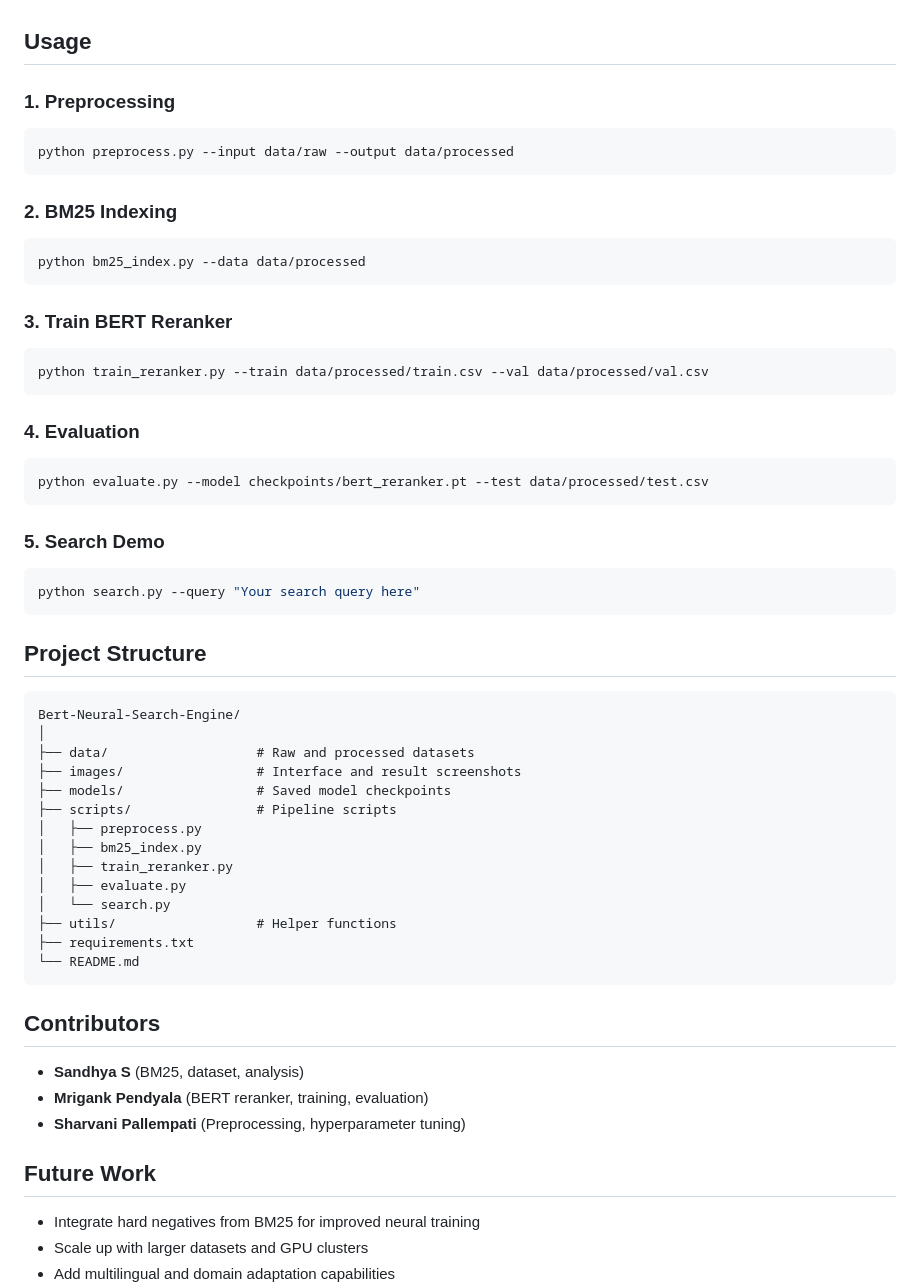
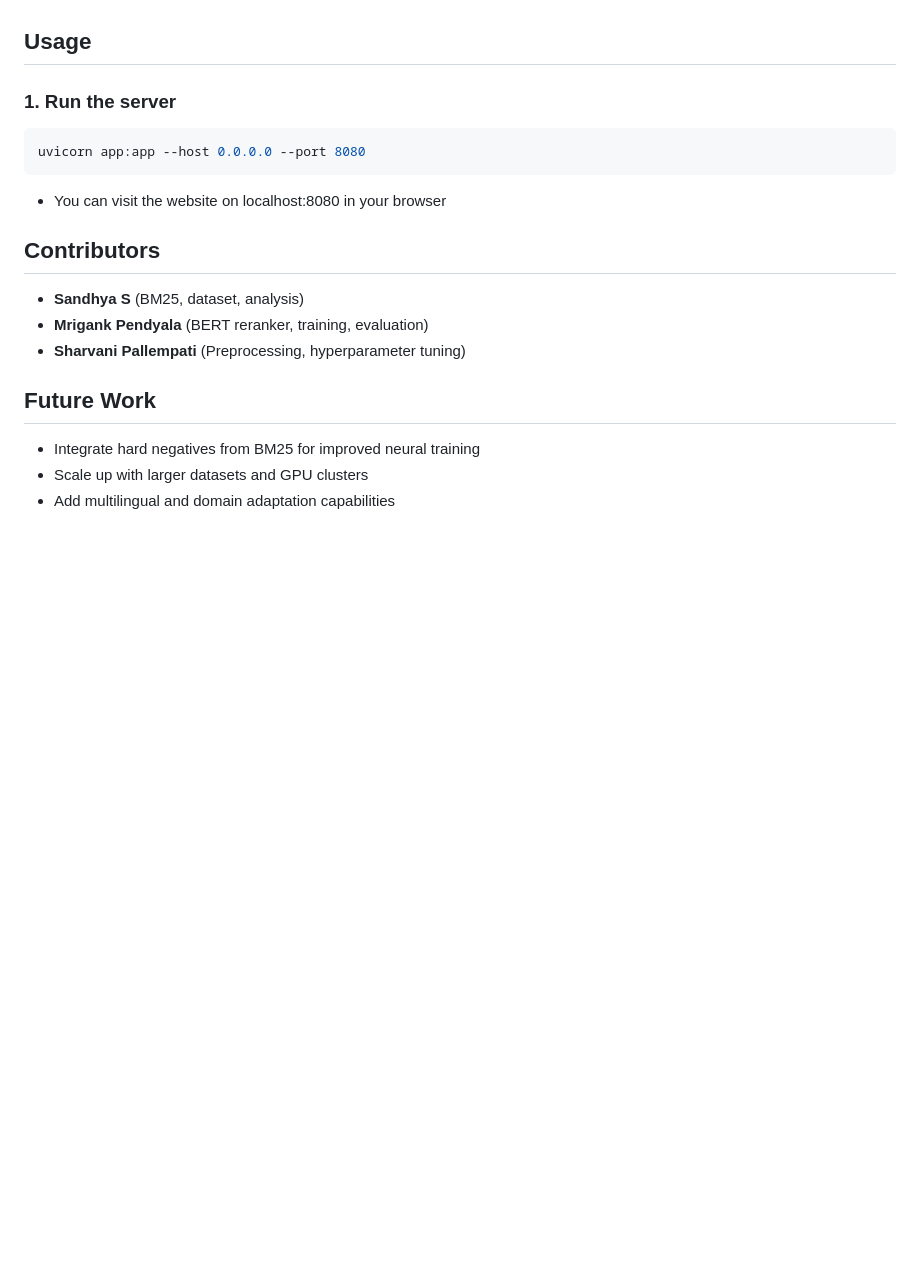
Before and after one commit to Mrigank22/Bert-Neural-Search-Engine, a Markdown page: README.md, the part around the change. GitHub-like rendering; blank space fills up the shorter version.

Commit message:
Removed Project structure section and changed usage section in README.md

````diff
--- a/README.md
+++ b/README.md
@@ -73,54 +73,12 @@ Python 3.8+, PyTorch, transformers, rank-bm25, polars, scikit-learn, nltk, panda
 
 ## Usage
 
-### 1. Preprocessing
+### 1. Run the server
 
 ```bash
-python preprocess.py --input data/raw --output data/processed
+uvicorn app:app --host 0.0.0.0 --port 8080
 ```
-
-### 2. BM25 Indexing
-
-```bash
-python bm25_index.py --data data/processed
-```
-
-### 3. Train BERT Reranker
-
-```bash
-python train_reranker.py --train data/processed/train.csv --val data/processed/val.csv
-```
-
-### 4. Evaluation
-
-```bash
-python evaluate.py --model checkpoints/bert_reranker.pt --test data/processed/test.csv
-```
-
-### 5. Search Demo
-
-```bash
-python search.py --query "Your search query here"
-```
-
-## Project Structure
-
-```
-Bert-Neural-Search-Engine/
-│
-├── data/                   # Raw and processed datasets
-├── images/                 # Interface and result screenshots
-├── models/                 # Saved model checkpoints
-├── scripts/                # Pipeline scripts
-│   ├── preprocess.py
-│   ├── bm25_index.py
-│   ├── train_reranker.py
-│   ├── evaluate.py
-│   └── search.py
-├── utils/                  # Helper functions
-├── requirements.txt
-└── README.md
-```
+- You can visit the website on localhost:8080 in your browser
 
 ## Contributors
 
````
